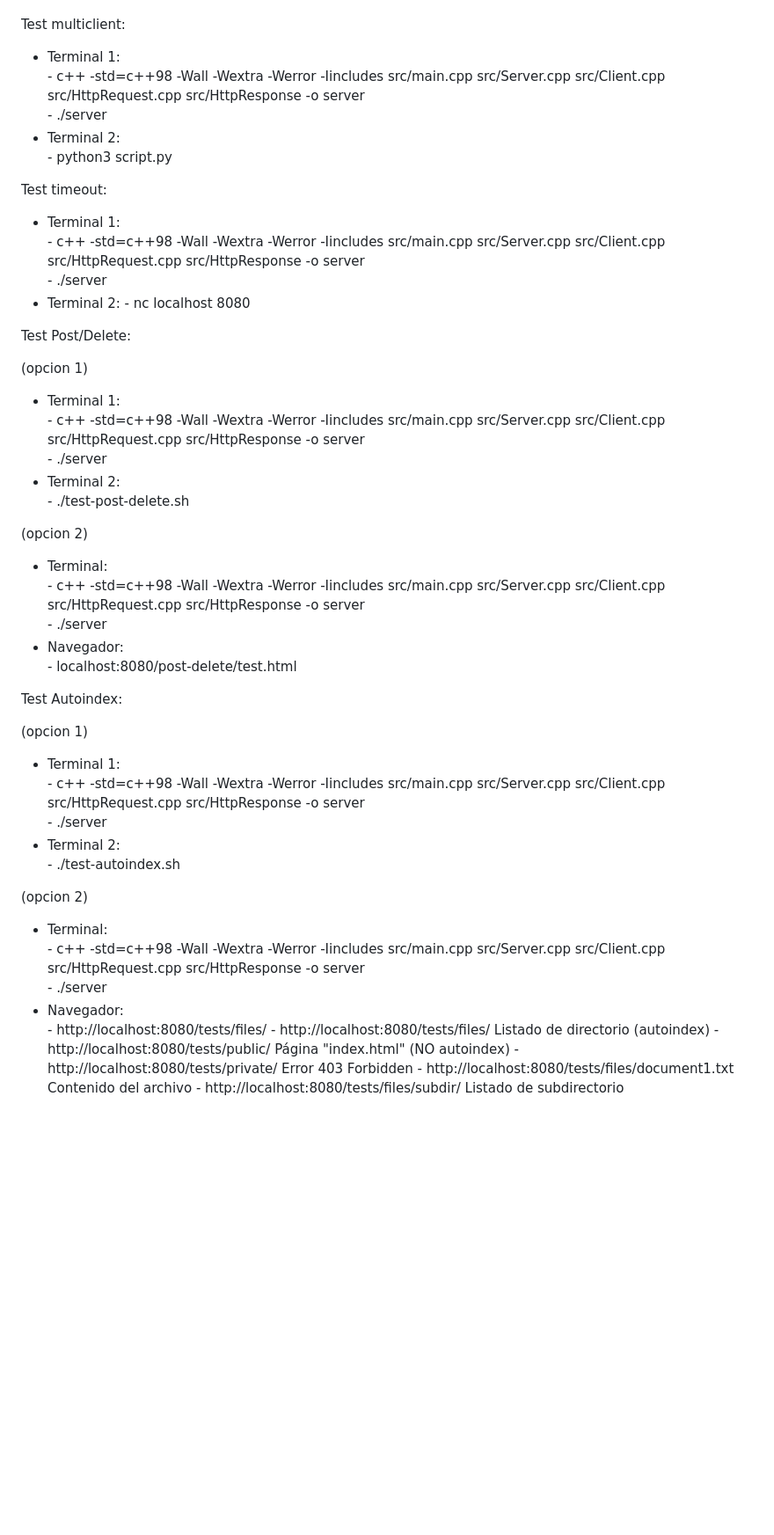
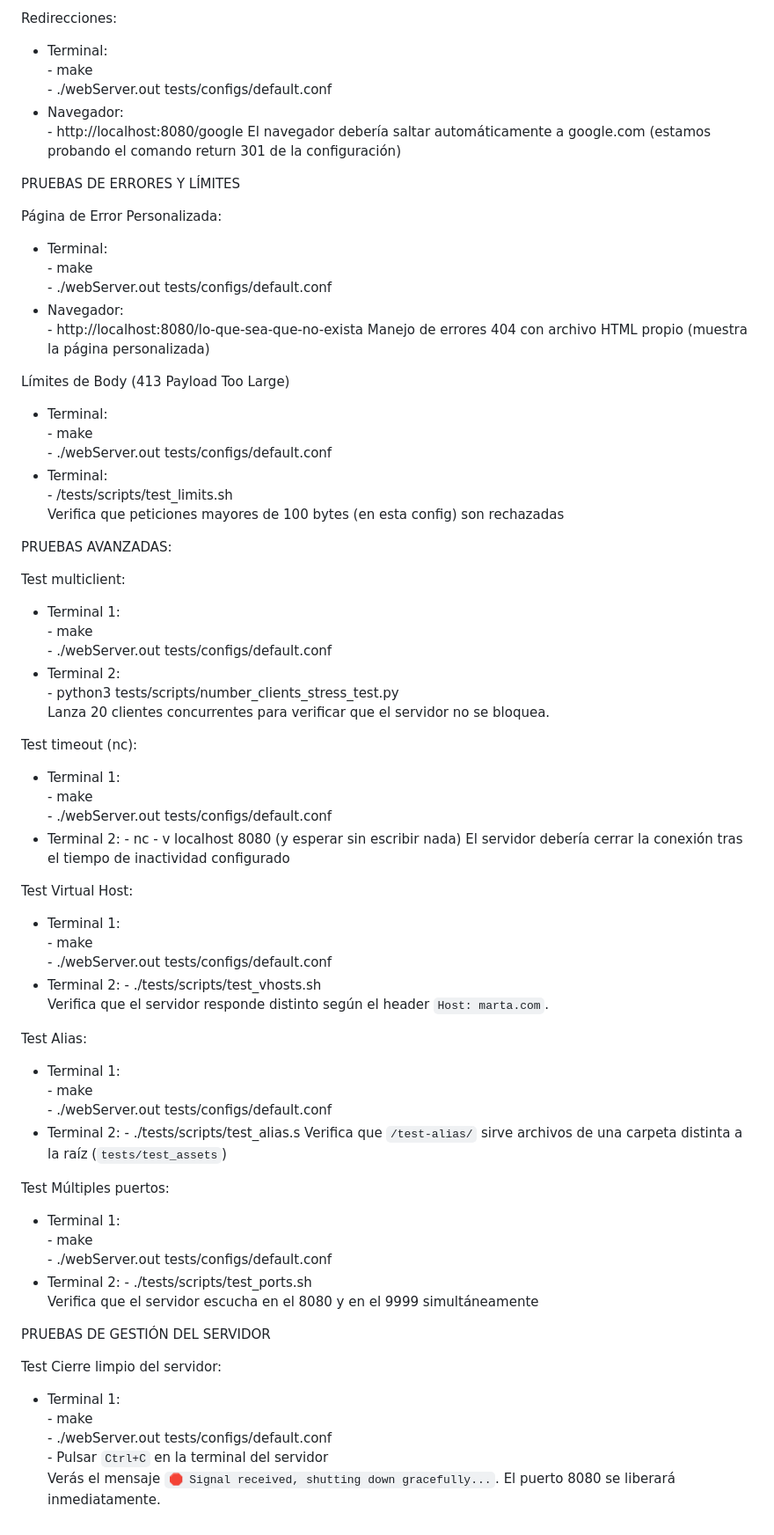
Before and after one commit to MartaFontsere/Webserver, a Markdown page: README.md, the part around the change printed below. Shown: that part at 88% size. Drawn GitHub-style; blank space fills up the shorter version.

Commit message:
Revise and expand testing section in README
Updated testing instructions and added new test cases.

```diff
--- a/README.md
+++ b/README.md
@@ -21,54 +95,76 @@ TESTS:
+Redirecciones:
+* Terminal:
+       - make
+       - ./webServer.out tests/configs/default.conf
+* Navegador:
+       - http://localhost:8080/google El navegador debería saltar automáticamente a google.com (estamos probando el comando return 301 de la configuración)
+
+
+PRUEBAS DE ERRORES Y LÍMITES
+
+Página de Error Personalizada:
+* Terminal:
+       - make
+       - ./webServer.out tests/configs/default.conf
+* Navegador:
+       - http://localhost:8080/lo-que-sea-que-no-exista Manejo de errores 404 con archivo HTML propio (muestra la página personalizada)
+
+Límites de Body (413 Payload Too Large)
+* Terminal:
+       - make
+       - ./webServer.out tests/configs/default.conf
+* Terminal:
+       - /tests/scripts/test_limits.sh
+  Verifica que peticiones mayores de 100 bytes (en esta config) son rechazadas
+
+PRUEBAS AVANZADAS:
 
 Test multiclient:
  * Terminal 1:
-       - c++ -std=c++98 -Wall -Wextra -Werror -Iincludes src/main.cpp src/Server.cpp src/Client.cpp src/HttpRequest.cpp src/HttpResponse -o server
-       - ./server
+       - make
+       - ./webServer.out tests/configs/default.conf
  * Terminal 2:
-       - python3 script.py
+       - python3 tests/scripts/number_clients_stress_test.py
+Lanza 20 clientes concurrentes para verificar que el servidor no se bloquea.
 
 
-Test timeout:
+Test timeout (nc):
 * Terminal 1:
-       - c++ -std=c++98 -Wall -Wextra -Werror -Iincludes src/main.cpp src/Server.cpp src/Client.cpp src/HttpRequest.cpp src/HttpResponse -o server
-       - ./server
+       - make
+       - ./webServer.out tests/configs/default.conf
  * Terminal 2:
-       - nc localhost 8080
+       - nc - v localhost 8080 (y esperar sin escribir nada)
+El servidor debería cerrar la conexión tras el tiempo de inactividad configurado
 
+Test Virtual Host:
+* Terminal 1:
+       - make
+       - ./webServer.out tests/configs/default.conf
+ * Terminal 2:
+       - ./tests/scripts/test_vhosts.sh
+Verifica que el servidor responde distinto según el header `Host: marta.com`.
 
-Test Post/Delete:
+Test Alias:
+* Terminal 1:
+       - make
+       - ./webServer.out tests/configs/default.conf
+ * Terminal 2:
+       - ./tests/scripts/test_alias.s
+Verifica que `/test-alias/` sirve archivos de una carpeta distinta a la raíz (`tests/test_assets`)
 
-(opcion 1)
+Test Múltiples puertos:
 * Terminal 1:
-       - c++ -std=c++98 -Wall -Wextra -Werror -Iincludes src/main.cpp src/Server.cpp src/Client.cpp src/HttpRequest.cpp src/HttpResponse -o server
-       - ./server
-* Terminal 2:
-       - ./test-post-delete.sh
+       - make
+       - ./webServer.out tests/configs/default.conf
+ * Terminal 2:
+       - ./tests/scripts/test_ports.sh
+Verifica que el servidor escucha en el 8080 y en el 9999 simultáneamente
 
-(opcion 2)
-* Terminal:
-       - c++ -std=c++98 -Wall -Wextra -Werror -Iincludes src/main.cpp src/Server.cpp src/Client.cpp src/HttpRequest.cpp src/HttpResponse -o server
-       - ./server
-* Navegador:
-       - localhost:8080/post-delete/test.html
+PRUEBAS DE GESTIÓN DEL SERVIDOR
 
-Test Autoindex:
-
-(opcion 1)
+Test Cierre limpio del servidor:
 * Terminal 1:
-       - c++ -std=c++98 -Wall -Wextra -Werror -Iincludes src/main.cpp src/Server.cpp src/Client.cpp src/HttpRequest.cpp src/HttpResponse -o server
-       - ./server
-* Terminal 2:
-       - ./test-autoindex.sh
-
-
-(opcion 2)
-* Terminal:
-       - c++ -std=c++98 -Wall -Wextra -Werror -Iincludes src/main.cpp src/Server.cpp src/Client.cpp src/HttpRequest.cpp src/HttpResponse -o server
-       - ./server
-* Navegador:
-       - http://localhost:8080/tests/files/
-       - http://localhost:8080/tests/files/	Listado de directorio (autoindex)
-       - http://localhost:8080/tests/public/	Página "index.html" (NO autoindex)
-       - http://localhost:8080/tests/private/	Error 403 Forbidden
-       - http://localhost:8080/tests/files/document1.txt	Contenido del archivo
-       - http://localhost:8080/tests/files/subdir/	Listado de subdirectorio
+       - make
+       - ./webServer.out tests/configs/default.conf
+       - Pulsar `Ctrl+C` en la terminal del servidor
+Verás el mensaje `🛑 Signal received, shutting down gracefully...`. El puerto 8080 se liberará inmediatamente.
```
Also changed, not shown: other parts of README.md (+75 -1 lines).
